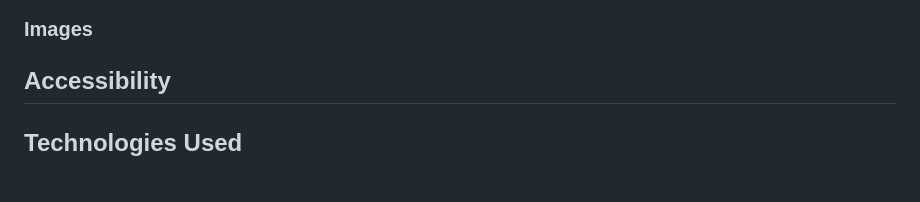
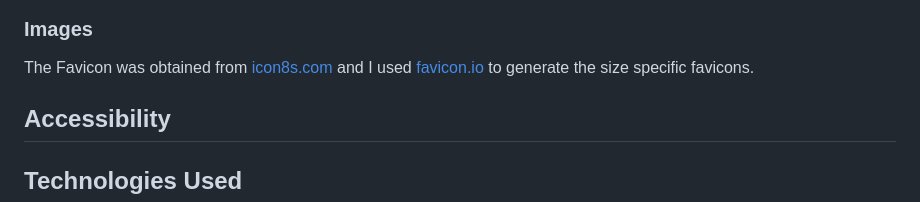
Before and after one commit to davep33l/fusion_fighters, a Markdown page: README.md, the part around the change. GitHub-like rendering; blank space fills up the shorter version.

Commit message:
added favicons to index.html, set up file structure for favicon and added section to README.md for sources used to generate

```diff
--- a/README.md
+++ b/README.md
@@ -102,6 +102,9 @@ I chose a slightly off white as my light colour.
 
 ### Images
 
+The Favicon was obtained from [icon8s.com](https://icons8.com/icon/KYBCho8WVA7Z/kimono) and I used [favicon.io](https://favicon.io/favicon-converter/) to generate the size specific favicons.
+
+
 ## Accessibility
 
 ## Technologies Used
```
Also changed, not shown: assets/favicon/android-chrome-192x192.png (added), assets/favicon/android-chrome-512x512.png (added), assets/favicon/apple-touch-icon.png (added), assets/favicon/favicon-16x16.png (added), assets/favicon/favicon-32x32.png (added), 3 other files.
